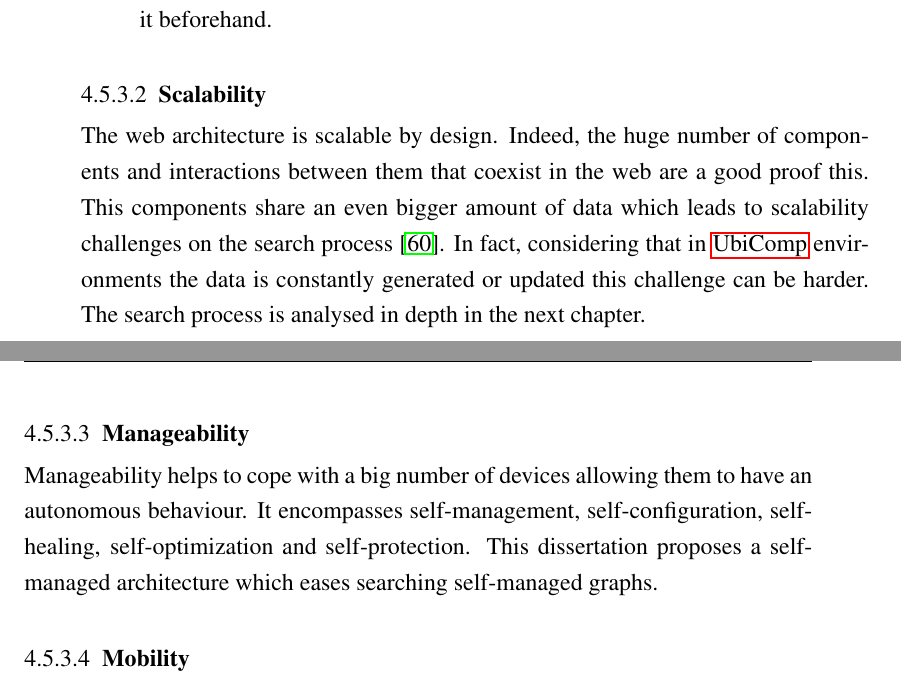
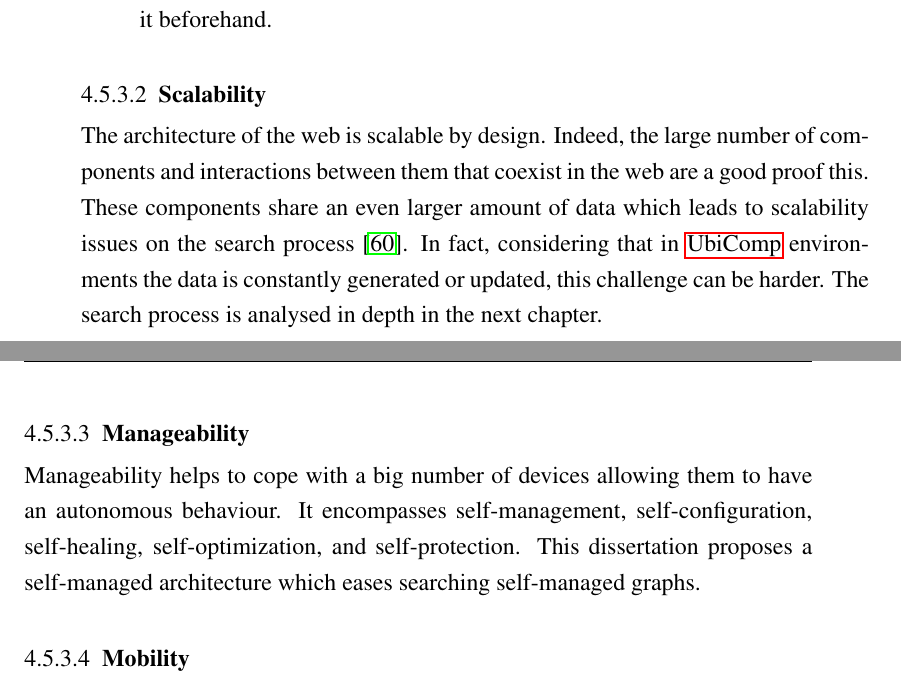
Before and after one commit to gomezgoiri/dissertation, a LaTeX thesis (dissertation.tex, which reads 4_tsc/5_evaluation.tex): two parts of pages 81 and 82 of 173, joined at a grey line, cut so that both start at the same text. Compiled offline with pdfLaTeX; a LaTeX package or settings file that is missing is left out.

Commit message:
Minor fixes.

```diff
--- a/4_tsc/5_evaluation.tex
+++ b/4_tsc/5_evaluation.tex
@@ -306,13 +306,13 @@ Besides, in our \ac{http} \ac{api} the following issues remain unsolved:
 % ¿Cómo afecta la escalabilidad a la escalabilidad? => Directamente :-S
 
 %  + Web es escalable por diseño
-The web architecture is scalable by design.
-Indeed, the huge number of components and interactions between them that coexist in the web are a good proof this.
+The architecture of the web is scalable by design.
+Indeed, the large number of components and interactions between them that coexist in the web are a good proof this.
 %The server off-loads work on the clients and frees resources quickly thanks to its statelessness. % Las causas
 %This contributes to the coexistence of a huge number of components and interactions between them.
-This components share an even bigger amount of data which leads to scalability challenges on the search process \citep{krummenacher_scalability_2008}. % porque tienes que preprocesar todo el contenido a buscar
-In fact, considering that in \ac{ubicomp} environments the data is constantly generated or updated this challenge can be harder.
-The search process is analysed in depth in the next chapter.
+These components share an even larger amount of data which leads to scalability issues on the search process \citep{krummenacher_scalability_2008}. % porque tienes que preprocesar todo el contenido a buscar
+In fact, considering that in \ac{ubicomp} environments the data is constantly generated or updated, this challenge can be harder.
+The search process is analysed in depth in the next chapter. % TODO IG algo mas que decir aqui? Queda un poco colgado esto, algun conector o algo con la frase anterior
 
 % However, in our model we limit the search scope using flat spaces (see Section~\ref{sec:soa_tsc_space}). % i.e. groups of devices which share information
 
@@ -333,7 +333,7 @@ The search process is analysed in depth in the next chapter.
 \subsubsection{Manageability}
 
 Manageability helps to cope with a big number of devices allowing them to have an autonomous behaviour. % specially in environments where they cannot be controlled through centrality
-It encompasses self-management, self-configuration, self-healing, self-optimization and self-protection.
+It encompasses self-management, self-configuration, self-healing, self-optimization, and self-protection.
 This dissertation proposes a self-managed architecture which eases searching self-managed graphs.
 
 
```
